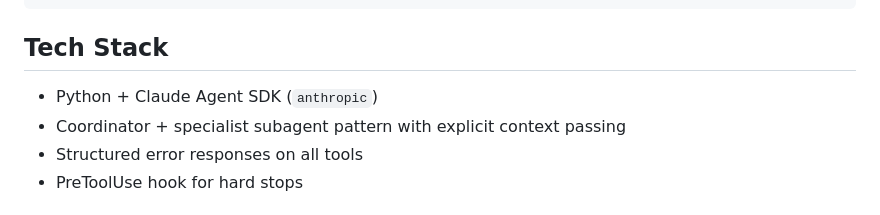
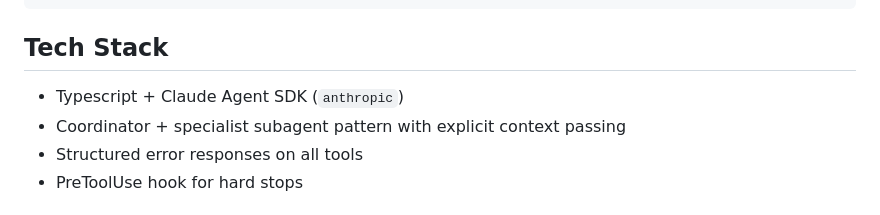
Before and after one commit to tobmaster/frank-says, a Markdown page: README.md, the part around the change. Drawn GitHub-style.

Commit message:
updated to typescript

```diff
--- a/README.md
+++ b/README.md
@@ -71,7 +71,7 @@ frank-says/
 
 ## Tech Stack
 
-- Python + Claude Agent SDK (`anthropic`)
+- Typescript + Claude Agent SDK (`anthropic`)
 - Coordinator + specialist subagent pattern with explicit context passing
 - Structured error responses on all tools
 - PreToolUse hook for hard stops
```
Also changed, not shown: CLAUDE.md (+1 -1 lines).
